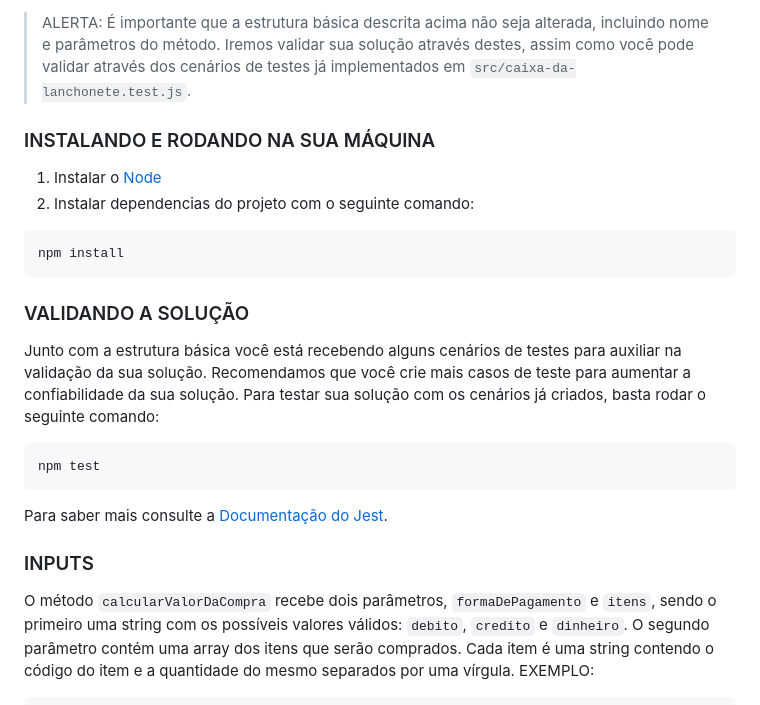
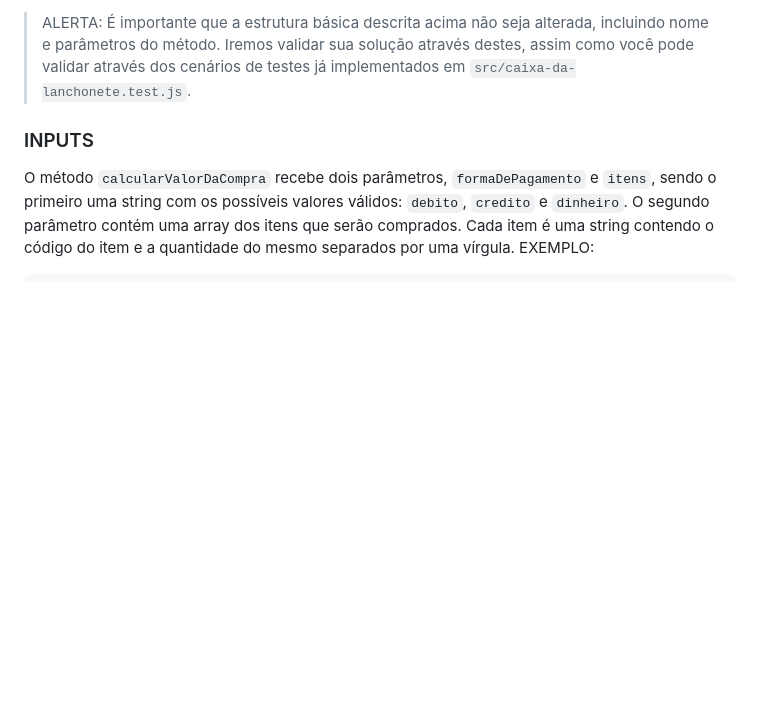
Before and after one commit to vdlim4/Desafio-Lanchonete, a Markdown page: README.md, the part around the change. Rendered like a GitHub page; blank space fills up the shorter version.

````diff
--- a/README.md
+++ b/README.md
@@ -59,22 +59,6 @@ Você está recebendo uma estrutura básica para desenvolver a lógica do caixa.
 > ALERTA:
 > É importante que a estrutura básica descrita acima não seja alterada, incluindo nome e parâmetros do método. Iremos validar sua solução através destes, assim como você pode validar através dos cenários de testes já implementados em `src/caixa-da-lanchonete.test.js`.
 
-### INSTALANDO E RODANDO NA SUA MÁQUINA
-1. Instalar o [Node](https://nodejs.org/en/)
-2. Instalar dependencias do projeto com o seguinte comando:
-```bash
-npm install
-```
-
-### VALIDANDO A SOLUÇÃO
-Junto com a estrutura básica você está recebendo alguns cenários de testes para auxiliar na validação da sua solução. Recomendamos que você crie mais casos de teste para aumentar a confiabilidade da sua solução.
-Para testar sua solução com os cenários já criados, basta rodar o seguinte comando:
-```bash
-npm test
-```
-
-Para saber mais consulte a [Documentação do Jest](https://jestjs.io/pt-BR/docs/getting-started).
-
 ### INPUTS
 O método `calcularValorDaCompra` recebe dois parâmetros, `formaDePagamento` e `itens`, sendo o primeiro uma string com os possíveis valores válidos: `debito`, `credito` e `dinheiro`. O segundo parâmetro contém uma array dos itens que serão comprados. Cada item é uma string contendo o código do item e a quantidade do mesmo separados por uma vírgula.
 EXEMPLO:
````
